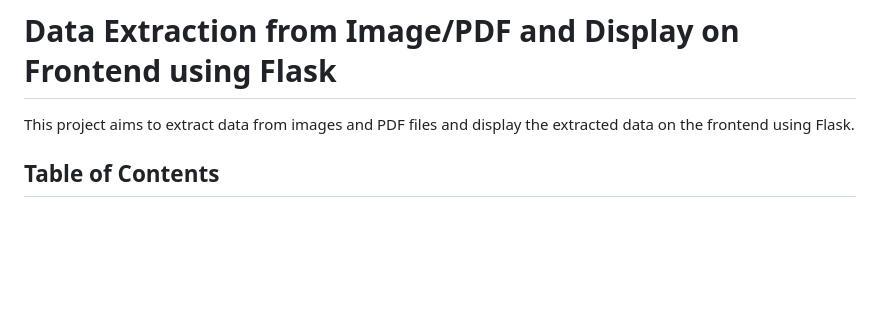
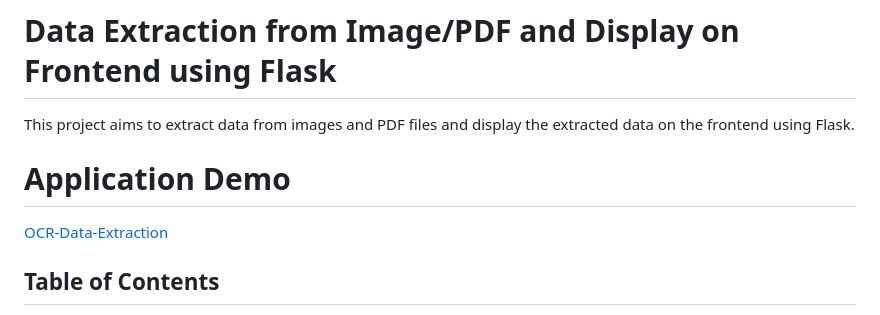
Before and after one commit to Basavachari/OCR_data-extraction, a Markdown page: README.md, the part around the change. Rendered like a GitHub page; blank space fills up the shorter version.

Commit message:
added hosted link

```diff
--- a/README.md
+++ b/README.md
@@ -1,6 +1,8 @@
 # Data Extraction from Image/PDF and Display on Frontend using Flask
 
 This project aims to extract data from images and PDF files and display the extracted data on the frontend using Flask.
+# Application Demo
+[OCR-Data-Extraction](https://ocr-model.azurewebsites.net/)
 
 ## Table of Contents
 - [Data Extraction from Image/PDF and Display on Frontend using Flask](#data-extraction-from-imagepdf-and-display-on-frontend-using-flask)
```
